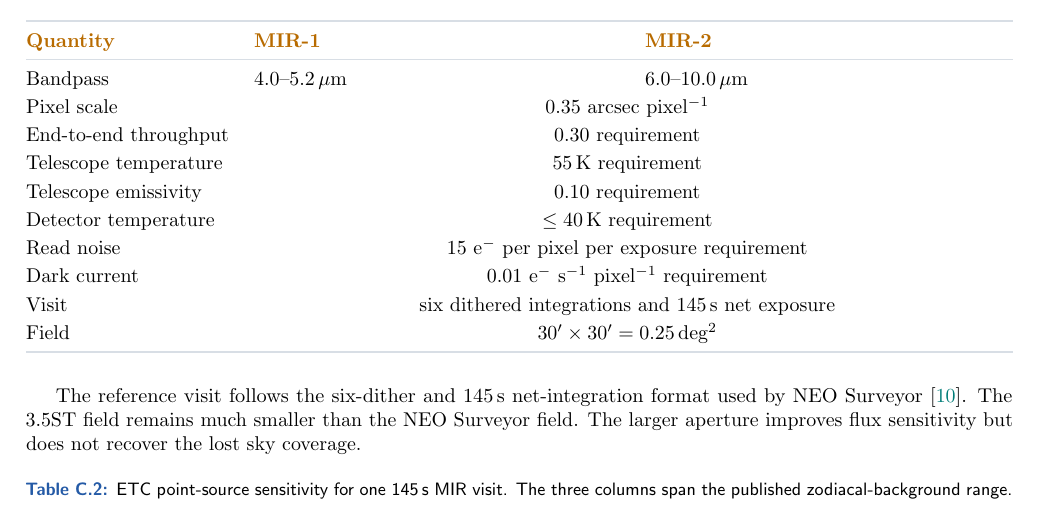
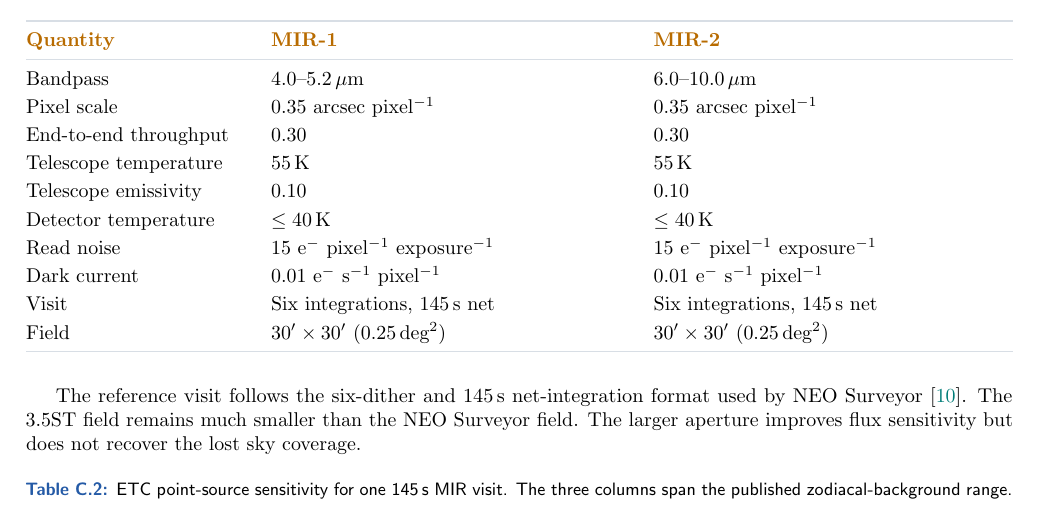
Before and after one commit to kjhan0606/3.5mST, a LaTeX document (appendix_C_solar_system.tex): part of page 4 of 17, cut so that both start at the same text. Compiled offline with pdfLaTeX.

Commit message:
Clarify Appendix C MIR table and Wien equation

```diff
--- a/appendix_C_solar_system.tex
+++ b/appendix_C_solar_system.tex
@@ -298,22 +309,26 @@ ETC values are the geometric means of each range.
 \caption{Reference requirements used by the cooled MIR imaging ETC. The
 detector and throughput entries are proposal requirements. They are not
 measured component values.}
-\begin{tabularx}{\textwidth}{@{}P{36mm}YY@{}}
+\begin{tabularx}{\textwidth}{@{}P{39mm}YY@{}}
 \toprule
 \textbf{\color{cGold}Quantity} &
 \textbf{\color{cGold}MIR-1} &
 \textbf{\color{cGold}MIR-2}\\
 \midrule
 Bandpass & 4.0--5.2\,$\mu$m & 6.0--10.0\,$\mu$m\\
-Pixel scale & \multicolumn{2}{c}{0.35 arcsec pixel$^{-1}$}\\
-End-to-end throughput & \multicolumn{2}{c}{0.30 requirement}\\
-Telescope temperature & \multicolumn{2}{c}{$55$\,K requirement}\\
-Telescope emissivity & \multicolumn{2}{c}{0.10 requirement}\\
-Detector temperature & \multicolumn{2}{c}{$\leq40$\,K requirement}\\
-Read noise & \multicolumn{2}{c}{15 e$^-$ per pixel per exposure requirement}\\
-Dark current & \multicolumn{2}{c}{0.01 e$^-$ s$^{-1}$ pixel$^{-1}$ requirement}\\
-Visit & \multicolumn{2}{c}{six dithered integrations and 145\,s net exposure}\\
-Field & \multicolumn{2}{c}{$30'\times30'=0.25$\,deg$^2$}\\
+Pixel scale & 0.35 arcsec pixel$^{-1}$ & 0.35 arcsec pixel$^{-1}$\\
+End-to-end throughput & 0.30 & 0.30\\
+Telescope temperature & $55$\,K & $55$\,K\\
+Telescope emissivity & 0.10 & 0.10\\
+Detector temperature & $\leq40$\,K & $\leq40$\,K\\
+Read noise &
+15 e$^-$ pixel$^{-1}$ exposure$^{-1}$ &
+15 e$^-$ pixel$^{-1}$ exposure$^{-1}$\\
+Dark current &
+0.01 e$^-$ s$^{-1}$ pixel$^{-1}$ &
+0.01 e$^-$ s$^{-1}$ pixel$^{-1}$\\
+Visit & Six integrations, 145\,s net & Six integrations, 145\,s net\\
+Field & $30'\times30'$ (0.25\,deg$^2$) & $30'\times30'$ (0.25\,deg$^2$)\\
 \bottomrule
 \end{tabularx}
 \label{tab:mir-etc-requirements}
```
Also changed, not shown: appendix_C_solar_system.tex (15 more changed lines).
